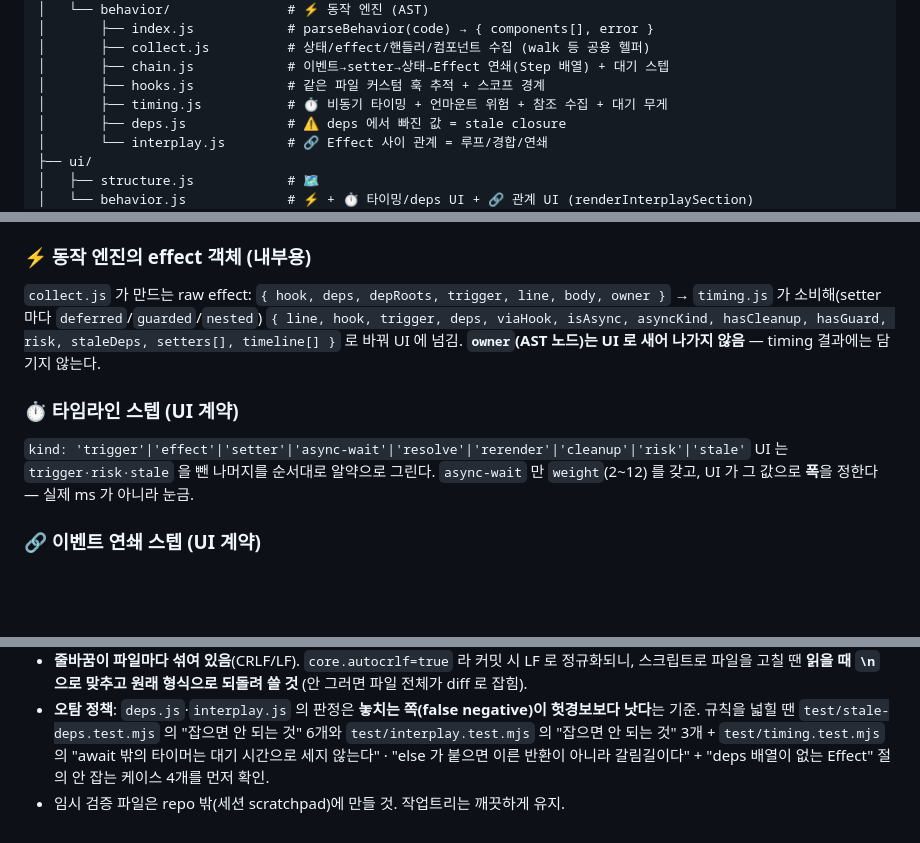
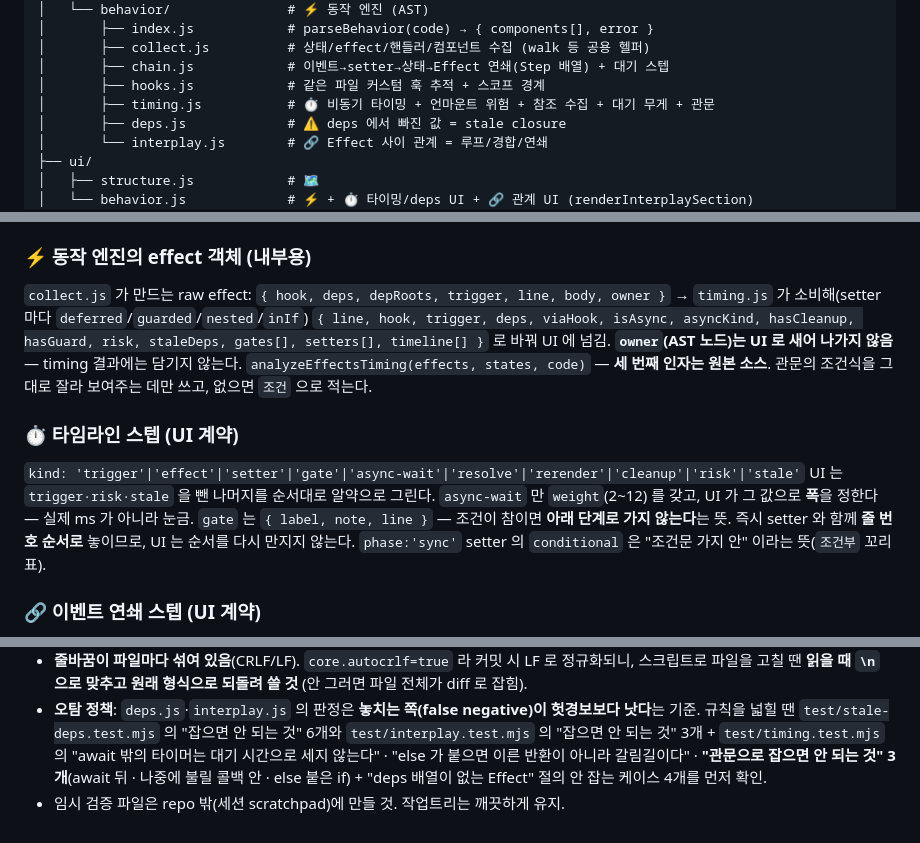
Before and after one commit to k-sons/bunseki, a Markdown page: HANDOFF.md, 3 parts joined by grey strips. GitHub-like rendering; blank space fills up the shorter version.

```diff
--- a/HANDOFF.md
+++ b/HANDOFF.md
@@ -168,7 +194,7 @@ src/
 │       ├── collect.js          # 상태/effect/핸들러/컴포넌트 수집 (walk 등 공용 헬퍼)
 │       ├── chain.js            # 이벤트→setter→상태→Effect 연쇄(Step 배열) + 대기 스텝
 │       ├── hooks.js            # 같은 파일 커스텀 훅 추적 + 스코프 경계
-│       ├── timing.js           # ⏱ 비동기 타이밍 + 언마운트 위험 + 참조 수집 + 대기 무게
+│       ├── timing.js           # ⏱ 비동기 타이밍 + 언마운트 위험 + 참조 수집 + 대기 무게 + 관문
 │       ├── deps.js             # ⚠ deps 에서 빠진 값 = stale closure
 │       └── interplay.js        # 🔗 Effect 사이 관계 = 루프/경합/연쇄
 ├── ui/
@@ -184,15 +210,20 @@ test/                           # node --test. *.test.mjs + browser-verify.html
 
 ### ⚡ 동작 엔진의 effect 객체 (내부용)
 `collect.js` 가 만드는 raw effect: `{ hook, deps, depRoots, trigger, line, body, owner }`
-→ `timing.js` 가 소비해(setter 마다 `deferred`/`guarded`/`nested`)
+→ `timing.js` 가 소비해(setter 마다 `deferred`/`guarded`/`nested`/`inIf`)
 `{ line, hook, trigger, deps, viaHook, isAsync, asyncKind,
-hasCleanup, hasGuard, risk, staleDeps, setters[], timeline[] }` 로 바꿔 UI 에 넘김.
+hasCleanup, hasGuard, risk, staleDeps, gates[], setters[], timeline[] }` 로 바꿔 UI 에 넘김.
 **`owner`(AST 노드)는 UI 로 새어 나가지 않음** — timing 결과에는 담기지 않는다.
+`analyzeEffectsTiming(effects, states, code)` — **세 번째 인자는 원본 소스**.
+관문의 조건식을 그대로 잘라 보여주는 데만 쓰고, 없으면 `조건` 으로 적는다.
 
 ### ⏱ 타임라인 스텝 (UI 계약)
-`kind: 'trigger'|'effect'|'setter'|'async-wait'|'resolve'|'rerender'|'cleanup'|'risk'|'stale'`
+`kind: 'trigger'|'effect'|'setter'|'gate'|'async-wait'|'resolve'|'rerender'|'cleanup'|'risk'|'stale'`
 UI 는 `trigger·risk·stale` 을 뺀 나머지를 순서대로 알약으로 그린다.
 `async-wait` 만 `weight`(2~12) 를 갖고, UI 가 그 값으로 **폭**을 정한다 — 실제 ms 가 아니라 눈금.
+`gate` 는 `{ label, note, line }` — 조건이 참이면 **아래 단계로 가지 않는다**는 뜻.
+즉시 setter 와 함께 **줄 번호 순서로** 놓이므로, UI 는 순서를 다시 만지지 않는다.
+`phase:'sync'` setter 의 `conditional` 은 "조건문 가지 안" 이라는 뜻(`조건부` 꼬리표).
 
 ### 🔗 이벤트 연쇄 스텝 (UI 계약)
 `kind: 'event'|'call'|'setter'|'effect'|'wait'|'rerender'|'boundary'`
@@ -259,6 +294,7 @@ A 트랙(1~4) · **B) 이벤트 연쇄 대기 구간** · **E) 다지기** 까
   규칙을 넓힐 땐 `test/stale-deps.test.mjs` 의 "잡으면 안 되는 것" 6개와
   `test/interplay.test.mjs` 의 "잡으면 안 되는 것" 3개 +
   `test/timing.test.mjs` 의 "await 밖의 타이머는 대기 시간으로 세지 않는다" ·
-  "else 가 붙으면 이른 반환이 아니라 갈림길이다" +
+  "else 가 붙으면 이른 반환이 아니라 갈림길이다" ·
+  **"관문으로 잡으면 안 되는 것" 3개**(await 뒤 · 나중에 불릴 콜백 안 · else 붙은 if) +
   "deps 배열이 없는 Effect" 절의 안 잡는 케이스 4개를 먼저 확인.
 - 임시 검증 파일은 repo 밖(세션 scratchpad)에 만들 것. 작업트리는 깨끗하게 유지.
```
Also changed, not shown: other parts of HANDOFF.md (+41 -11 lines).
